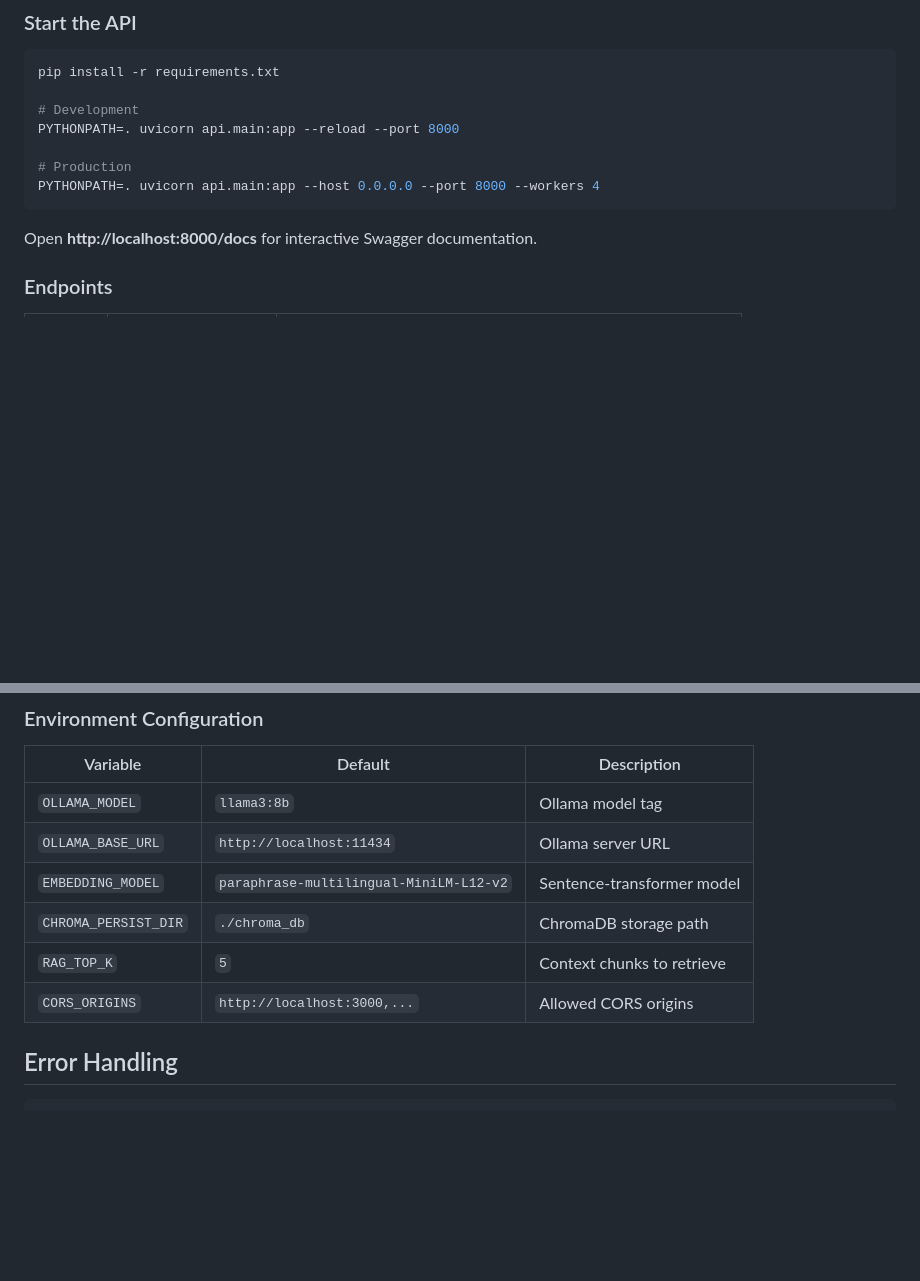
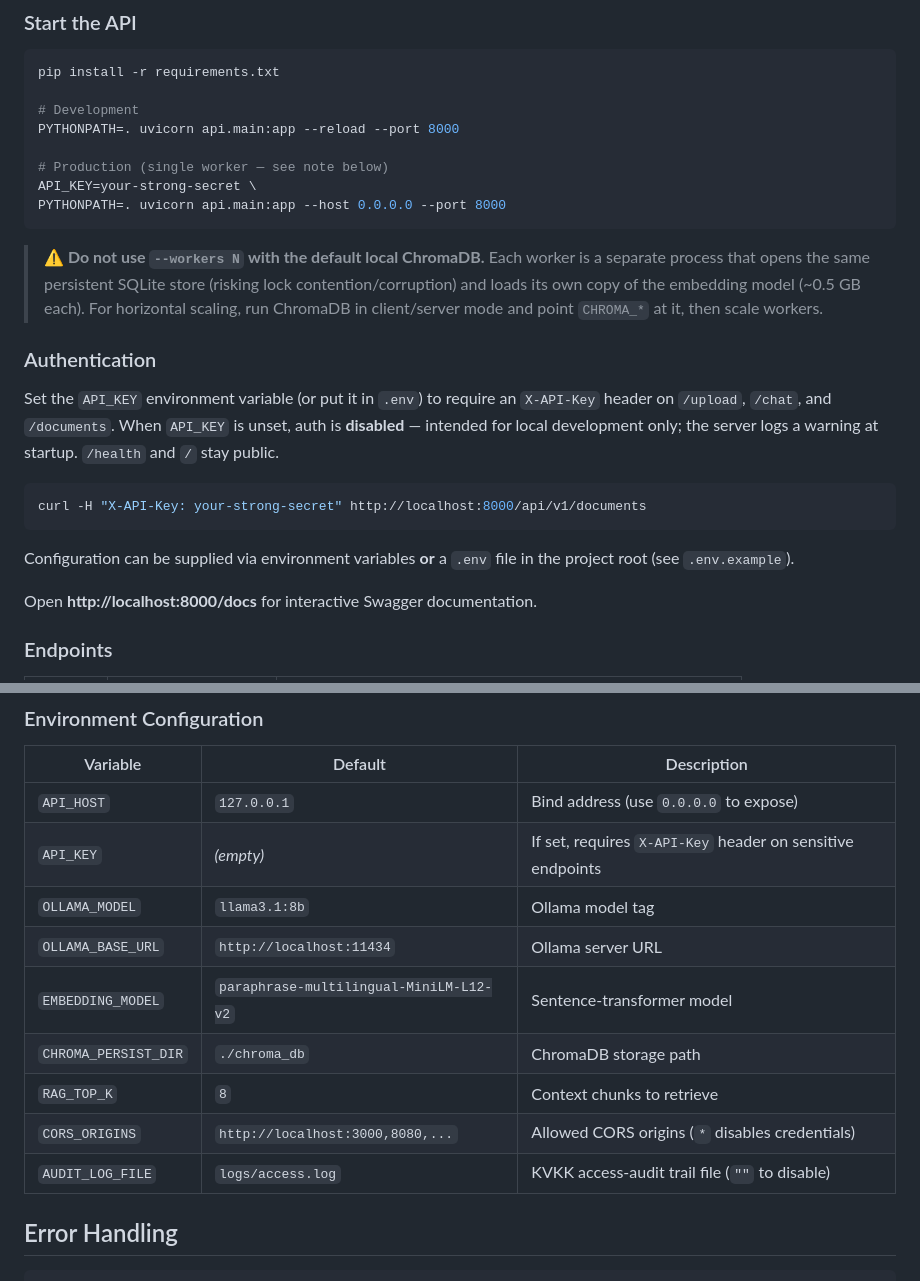
Before and after one commit to acarcay/hukuk, a Markdown page: README.md, 2 parts joined by grey strips. GitHub-like rendering; blank space fills up the shorter version.

Commit message:
docs: align README with auth, CORS, .env and worker guidance
Document API_KEY auth, the .env workflow, corrected env-var defaults, and a
warning against --workers N with the local persistent ChromaDB.

Co-Authored-By: Claude Opus 4.8 <noreply@anthropic.com>

````diff
--- a/README.md
+++ b/README.md
@@ -202,9 +202,30 @@ pip install -r requirements.txt
 # Development
 PYTHONPATH=. uvicorn api.main:app --reload --port 8000
 
-# Production
-PYTHONPATH=. uvicorn api.main:app --host 0.0.0.0 --port 8000 --workers 4
+# Production (single worker — see note below)
+API_KEY=your-strong-secret \
+PYTHONPATH=. uvicorn api.main:app --host 0.0.0.0 --port 8000
 ```
+
+> **⚠ Do not use `--workers N` with the default local ChromaDB.**
+> Each worker is a separate process that opens the same persistent SQLite
+> store (risking lock contention/corruption) and loads its own copy of the
+> embedding model (~0.5 GB each). For horizontal scaling, run ChromaDB in
+> client/server mode and point `CHROMA_*` at it, then scale workers.
+
+### Authentication
+
+Set the `API_KEY` environment variable (or put it in `.env`) to require an
+`X-API-Key` header on `/upload`, `/chat`, and `/documents`. When `API_KEY`
+is unset, auth is **disabled** — intended for local development only; the
+server logs a warning at startup. `/health` and `/` stay public.
+
+```bash
+curl -H "X-API-Key: your-strong-secret" http://localhost:8000/api/v1/documents
+```
+
+Configuration can be supplied via environment variables **or** a `.env`
+file in the project root (see `.env.example`).
 
 Open **http://localhost:8000/docs** for interactive Swagger documentation.
 
@@ -246,12 +267,15 @@ SSE events: `context` → `token`* → `done`
 
 | Variable | Default | Description |
 |----------|---------|-------------|
-| `OLLAMA_MODEL` | `llama3:8b` | Ollama model tag |
+| `API_HOST` | `127.0.0.1` | Bind address (use `0.0.0.0` to expose) |
+| `API_KEY` | *(empty)* | If set, requires `X-API-Key` header on sensitive endpoints |
+| `OLLAMA_MODEL` | `llama3.1:8b` | Ollama model tag |
 | `OLLAMA_BASE_URL` | `http://localhost:11434` | Ollama server URL |
 | `EMBEDDING_MODEL` | `paraphrase-multilingual-MiniLM-L12-v2` | Sentence-transformer model |
 | `CHROMA_PERSIST_DIR` | `./chroma_db` | ChromaDB storage path |
-| `RAG_TOP_K` | `5` | Context chunks to retrieve |
-| `CORS_ORIGINS` | `http://localhost:3000,...` | Allowed CORS origins |
+| `RAG_TOP_K` | `8` | Context chunks to retrieve |
+| `CORS_ORIGINS` | `http://localhost:3000,8080,...` | Allowed CORS origins (`*` disables credentials) |
+| `AUDIT_LOG_FILE` | `logs/access.log` | KVKK access-audit trail file (`""` to disable) |
 
 ## Error Handling
 
````
